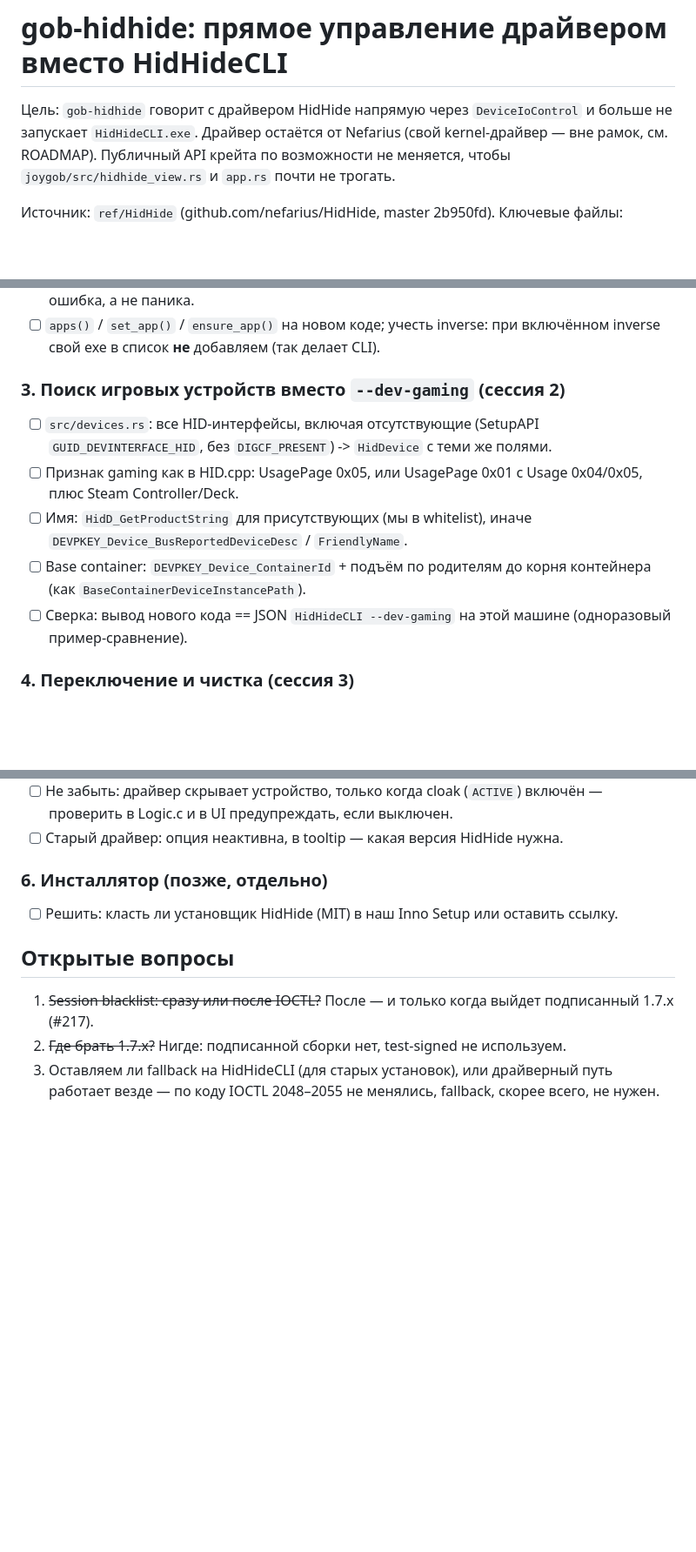
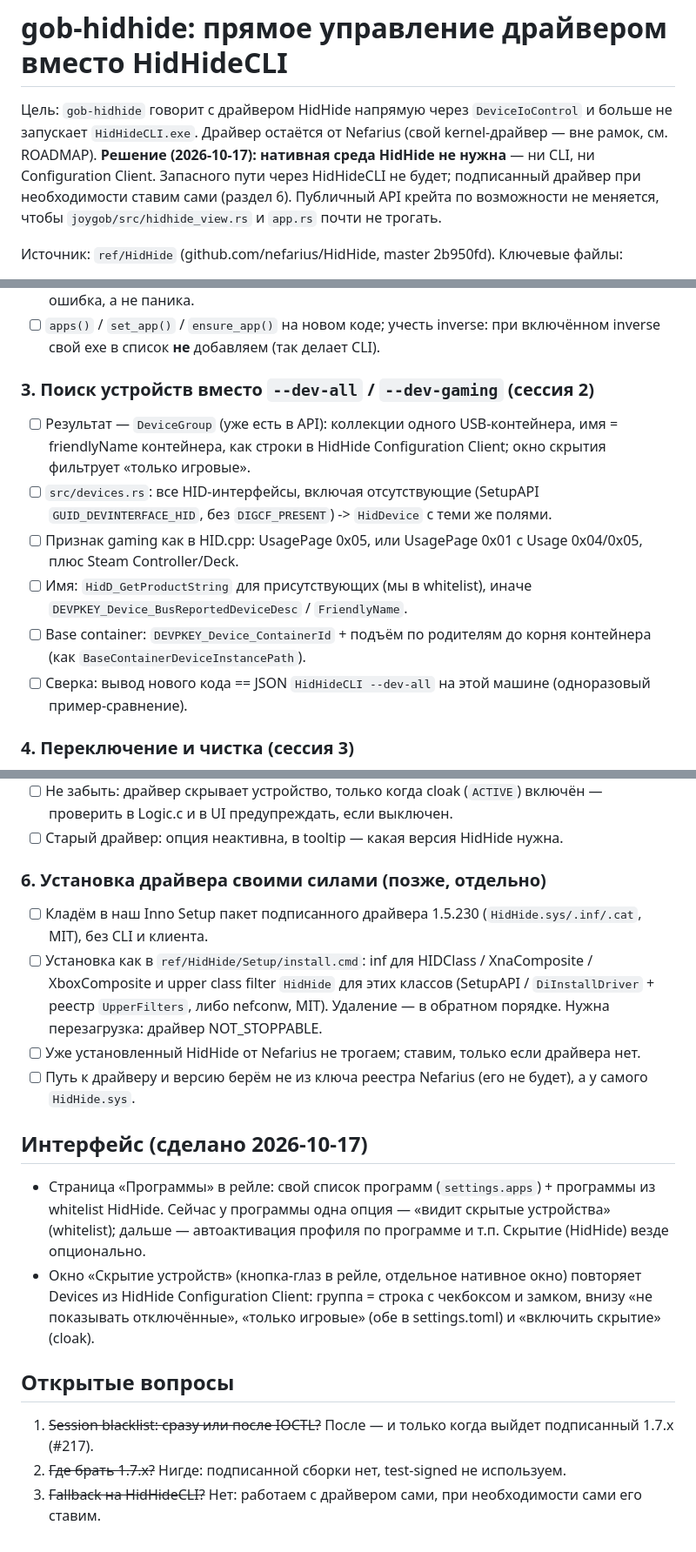
Before and after one commit to h0useRus/JoystickGobloon, a Markdown page: docs/HIDHIDE_PLAN.md, 3 parts joined by grey strips. Shown at 87% size. GitHub-like rendering; blank space fills up the shorter version.

Commit message:
docs: no HidHide CLI fallback, own driver install, UI split
Co-Authored-By: Claude Opus 5.5 <noreply@anthropic.com>

```diff
--- a/docs/HIDHIDE_PLAN.md
+++ b/docs/HIDHIDE_PLAN.md
@@ -2,6 +2,8 @@
 
 Цель: `gob-hidhide` говорит с драйвером HidHide напрямую через `DeviceIoControl` и больше не запускает
 `HidHideCLI.exe`. Драйвер остаётся от Nefarius (свой kernel-драйвер — вне рамок, см. ROADMAP).
+**Решение (2026-10-17): нативная среда HidHide не нужна** — ни CLI, ни Configuration Client. Запасного пути
+через HidHideCLI не будет; подписанный драйвер при необходимости ставим сами (раздел 6).
 Публичный API крейта по возможности не меняется, чтобы `joygob/src/hidhide_view.rs` и `app.rs` почти не трогать.
 
 Источник: `ref/HidHide` (github.com/nefarius/HidHide, master 2b950fd). Ключевые файлы:
@@ -71,14 +73,16 @@
 - [ ] `apps()` / `set_app()` / `ensure_app()` на новом коде; учесть inverse: при включённом inverse
       свой exe в список **не** добавляем (так делает CLI).
 
-### 3. Поиск игровых устройств вместо `--dev-gaming` (сессия 2)
+### 3. Поиск устройств вместо `--dev-all` / `--dev-gaming` (сессия 2)
+- [ ] Результат — `DeviceGroup` (уже есть в API): коллекции одного USB-контейнера, имя = friendlyName
+      контейнера, как строки в HidHide Configuration Client; окно скрытия фильтрует «только игровые».
 - [ ] `src/devices.rs`: все HID-интерфейсы, включая отсутствующие (SetupAPI `GUID_DEVINTERFACE_HID`,
       без `DIGCF_PRESENT`) -> `HidDevice` с теми же полями.
 - [ ] Признак gaming как в HID.cpp: UsagePage 0x05, или UsagePage 0x01 с Usage 0x04/0x05, плюс Steam Controller/Deck.
 - [ ] Имя: `HidD_GetProductString` для присутствующих (мы в whitelist), иначе `DEVPKEY_Device_BusReportedDeviceDesc`
       / `FriendlyName`.
 - [ ] Base container: `DEVPKEY_Device_ContainerId` + подъём по родителям до корня контейнера (как `BaseContainerDeviceInstancePath`).
-- [ ] Сверка: вывод нового кода == JSON `HidHideCLI --dev-gaming` на этой машине (одноразовый пример-сравнение).
+- [ ] Сверка: вывод нового кода == JSON `HidHideCLI --dev-all` на этой машине (одноразовый пример-сравнение).
 
 ### 4. Переключение и чистка (сессия 3)
 - [ ] `HidHide::find()` открывает драйвер, `HidHideCLI.exe` больше не нужен; `version` берём из реестра как сейчас.
@@ -96,11 +100,23 @@
       и в UI предупреждать, если выключен.
 - [ ] Старый драйвер: опция неактивна, в tooltip — какая версия HidHide нужна.
 
-### 6. Инсталлятор (позже, отдельно)
-- [ ] Решить: класть ли установщик HidHide (MIT) в наш Inno Setup или оставить ссылку.
+### 6. Установка драйвера своими силами (позже, отдельно)
+- [ ] Кладём в наш Inno Setup пакет подписанного драйвера 1.5.230 (`HidHide.sys/.inf/.cat`, MIT), без CLI и клиента.
+- [ ] Установка как в `ref/HidHide/Setup/install.cmd`: inf для HIDClass / XnaComposite / XboxComposite и
+      upper class filter `HidHide` для этих классов (SetupAPI / `DiInstallDriver` + реестр `UpperFilters`,
+      либо nefconw, MIT). Удаление — в обратном порядке. Нужна перезагрузка: драйвер NOT_STOPPABLE.
+- [ ] Уже установленный HidHide от Nefarius не трогаем; ставим, только если драйвера нет.
+- [ ] Путь к драйверу и версию берём не из ключа реестра Nefarius (его не будет), а у самого `HidHide.sys`.
+
+## Интерфейс (сделано 2026-10-17)
+- Страница «Программы» в рейле: свой список программ (`settings.apps`) + программы из whitelist HidHide.
+  Сейчас у программы одна опция — «видит скрытые устройства» (whitelist); дальше — автоактивация профиля
+  по программе и т.п. Скрытие (HidHide) везде опционально.
+- Окно «Скрытие устройств» (кнопка-глаз в рейле, отдельное нативное окно) повторяет Devices из HidHide
+  Configuration Client: группа = строка с чекбоксом и замком, внизу «не показывать отключённые»,
+  «только игровые» (обе в settings.toml) и «включить скрытие» (cloak).
 
 ## Открытые вопросы
 1. ~~Session blacklist: сразу или после IOCTL?~~ После — и только когда выйдет подписанный 1.7.x (#217).
 2. ~~Где брать 1.7.x?~~ Нигде: подписанной сборки нет, test-signed не используем.
-3. Оставляем ли fallback на HidHideCLI (для старых установок), или драйверный путь работает везде — по коду
-   IOCTL 2048–2055 не менялись, fallback, скорее всего, не нужен.
+3. ~~Fallback на HidHideCLI?~~ Нет: работаем с драйвером сами, при необходимости сами его ставим.
```
Also changed, not shown: CLAUDE.md (+2 -2 lines).
